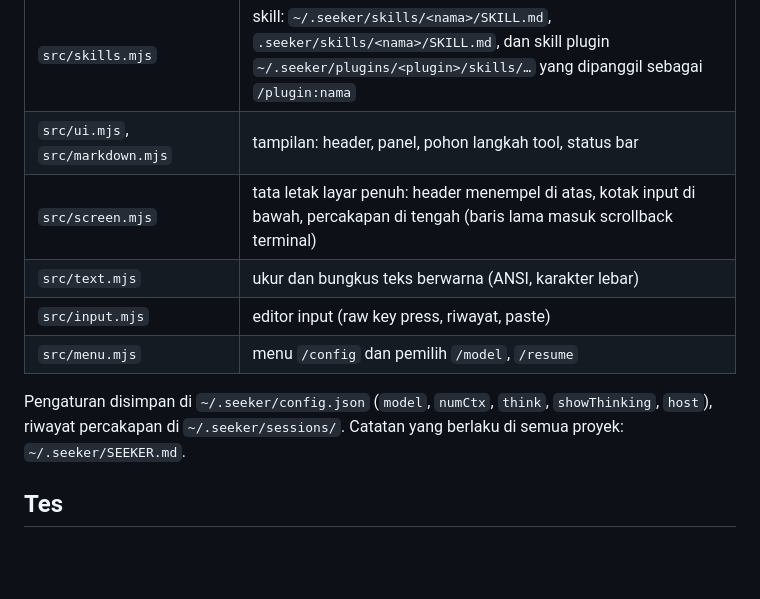
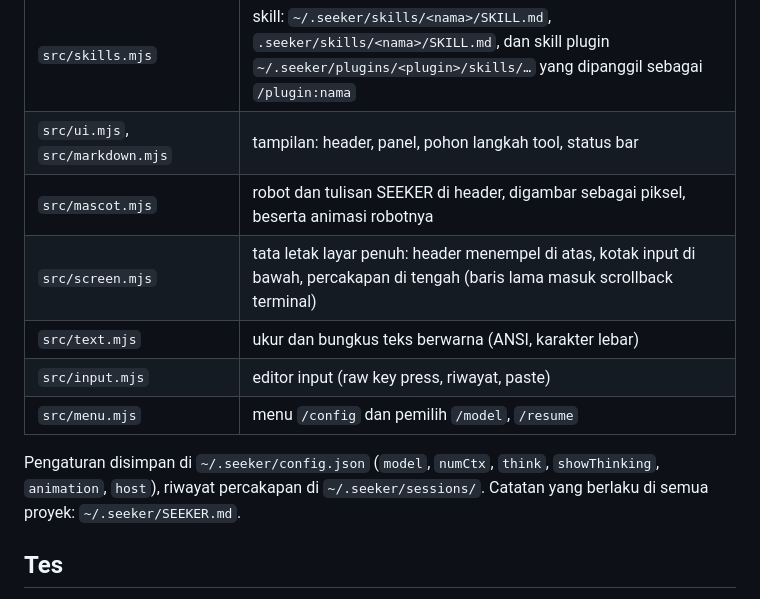
Before and after one commit to ToingSeeker/seeker-agent, a Markdown page: README.id.md, the part around one of its changes. GitHub-like rendering; blank space fills up the shorter version.

```diff
--- a/README.id.md
+++ b/README.id.md
@@ -191,12 +192,13 @@ ollama pull qwen3.5:27b
 | `src/ollama.mjs`, `src/http.mjs` | client streaming Ollama dan HTTP dasar |
 | `src/skills.mjs` | skill: `~/.seeker/skills/<nama>/SKILL.md`, `.seeker/skills/<nama>/SKILL.md`, dan skill plugin `~/.seeker/plugins/<plugin>/skills/…` yang dipanggil sebagai `/plugin:nama` |
 | `src/ui.mjs`, `src/markdown.mjs` | tampilan: header, panel, pohon langkah tool, status bar |
+| `src/mascot.mjs` | robot dan tulisan SEEKER di header, digambar sebagai piksel, beserta animasi robotnya |
 | `src/screen.mjs` | tata letak layar penuh: header menempel di atas, kotak input di bawah, percakapan di tengah (baris lama masuk scrollback terminal) |
 | `src/text.mjs` | ukur dan bungkus teks berwarna (ANSI, karakter lebar) |
 | `src/input.mjs` | editor input (raw key press, riwayat, paste) |
 | `src/menu.mjs` | menu `/config` dan pemilih `/model`, `/resume` |
 
-Pengaturan disimpan di `~/.seeker/config.json` (`model`, `numCtx`, `think`, `showThinking`, `host`),
+Pengaturan disimpan di `~/.seeker/config.json` (`model`, `numCtx`, `think`, `showThinking`, `animation`, `host`),
 riwayat percakapan di `~/.seeker/sessions/`. Catatan yang berlaku di semua proyek: `~/.seeker/SEEKER.md`.
 
 ## Tes
```
Also changed, not shown: other parts of README.id.md (+1 -0 lines), README.md (+2 -0 lines), docs/tui-model.png, docs/tui-session.png, 7 other files.
